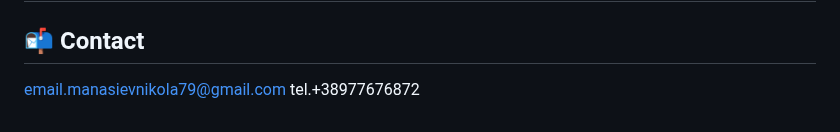
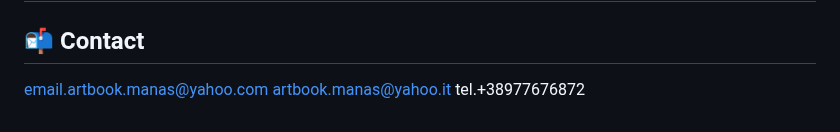
Before and after one commit to Pr791610/manasiev-art-books, a Markdown page: README.md, the part around the change. Rendered like a GitHub page.

```diff
--- a/README.md
+++ b/README.md
@@ -186,5 +186,5 @@ tel.+38977676872
 ## ⚙️ Repository Structure
 
 ## 📬 Contact
-email.manasievnikola79@gmail.com
+email.artbook.manas@yahoo.com artbook.manas@yahoo.it
 tel.+38977676872
```
